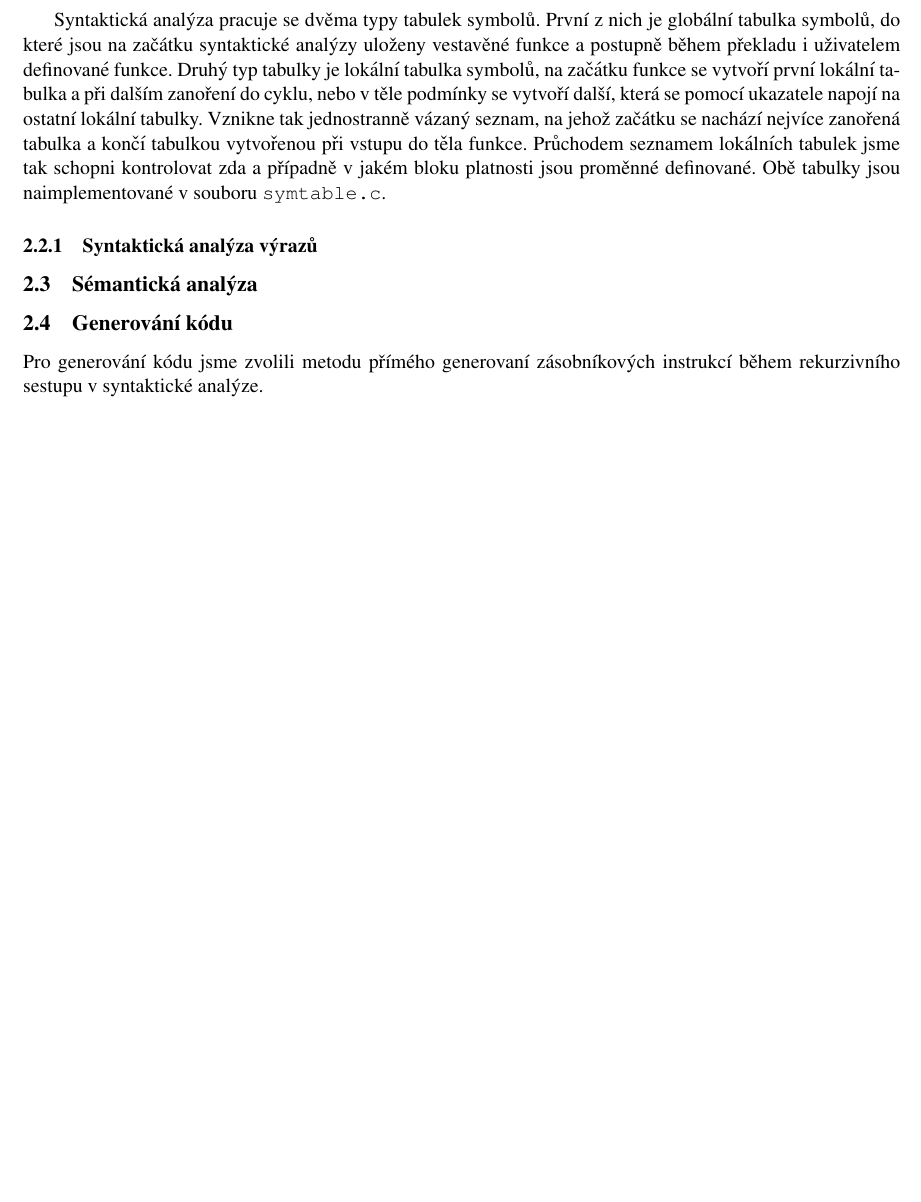
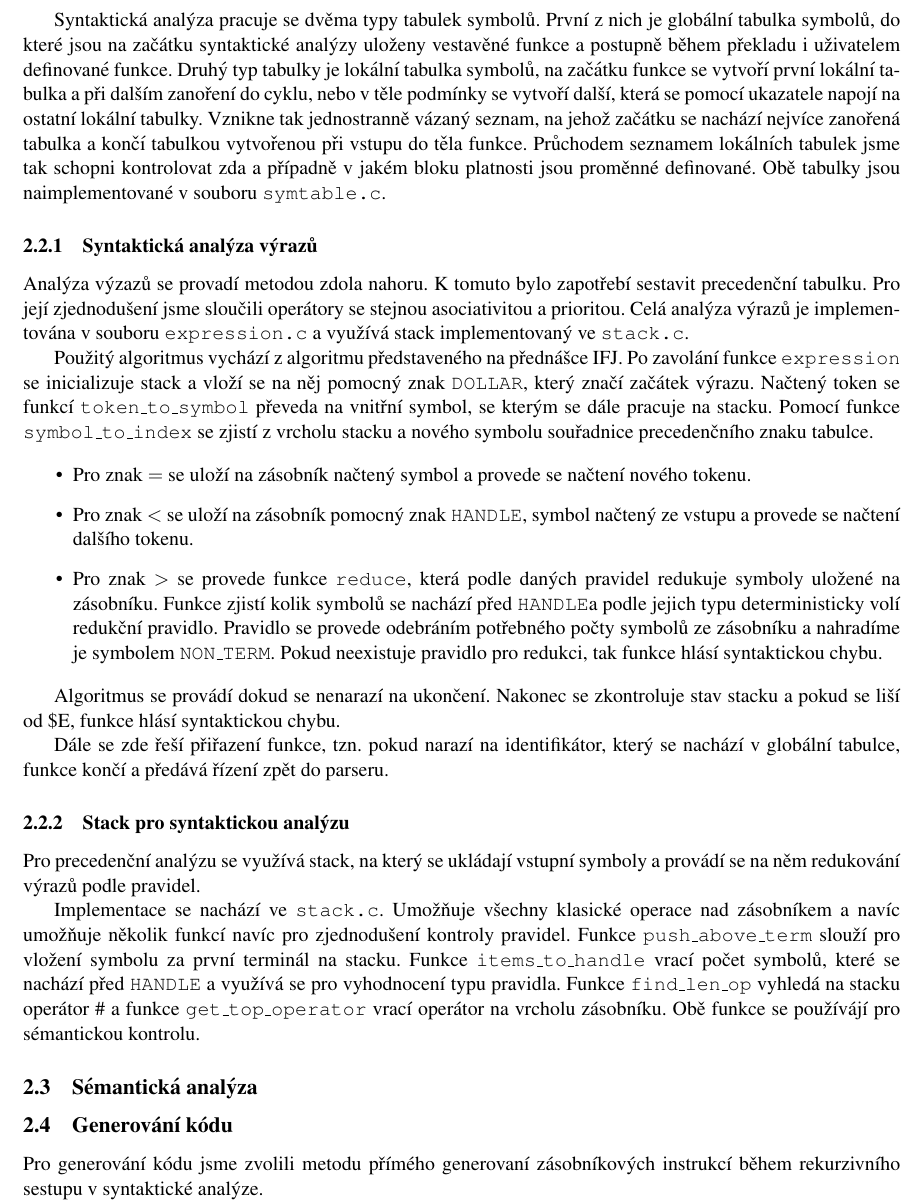
Before and after one commit to AdamZvara/BIT_IFJ2021_team_project, a LaTeX document (doc/dokumentace.tex): part of page 3 of 6, cut so that both start at the same text, the shorter picture padded with empty space. Compiled offline with pdfLaTeX.

Commit message:
add bottom up parsing and stack to doc
Signed-off-by: Booooozer <tomatus777@gmail.com>

```diff
--- a/doc/dokumentace.tex
+++ b/doc/dokumentace.tex
@@ -93,6 +93,45 @@ Během implementace jsme postupně zjišťovali,
  \texttt{symtable.c}.
 
 \subsubsection{Syntaktická analýza výrazů}
+Analýza výzazů se provadí metodou zdola nahoru.
+K tomuto bylo zapotřebí sestavit precedenční tabulku. Pro její zjednodušení jsme sloučili operátory
+se stejnou asociativitou a prioritou. Celá analýza výrazů je implementována v souboru \texttt{expression.c}
+a využívá stack implementovaný ve \texttt{stack.c}.
+
+Použitý algoritmus vychází z algoritmu představeného na přednášce IFJ.
+Po zavolání funkce \texttt{expression} se inicializuje stack a vloží se na něj pomocný znak \texttt{DOLLAR},
+který značí začátek výrazu. Načtený token se funkcí \texttt{token\_to\_symbol} převeda na vnitřní symbol,
+se kterým se dále pracuje na stacku. Pomocí funkce \texttt{symbol\_to\_index} se zjistí z vrcholu stacku
+a nového symbolu souřadnice precedenčního znaku tabulce.
+
+\begin{itemize}
+    \item Pro znak $=$ se uloží na zásobník načtený symbol a provede se načtení nového tokenu.
+    \item Pro znak $<$ se uloží na zásobník pomocný znak \texttt{HANDLE}, symbol načtený ze vstupu
+        a provede se načtení dalšího tokenu.
+    \item Pro znak $>$ se provede funkce \texttt{reduce},
+        která podle daných pravidel redukuje symboly uložené na zásobníku.
+        Funkce zjistí kolik symbolů se nachází před \texttt{HANDLE}a podle jejich typu deterministicky volí
+        redukční pravidlo. Pravidlo se provede odebráním potřebného počty symbolů ze zásobníku
+        a nahradíme je symbolem \texttt{NON\_TERM}.
+        Pokud neexistuje pravidlo pro redukci, tak funkce hlásí syntaktickou chybu.
+\end{itemize}
+
+Algoritmus se provádí dokud se nenarazí na ukončení. Nakonec se zkontroluje stav stacku a pokud se liší od \$E,
+funkce hlásí syntaktickou chybu.
+
+Dále se zde řeší přiřazení funkce, tzn. pokud narazí na identifikátor, který se nachází v globální tabulce,
+funkce končí a předává řízení zpět do parseru.
+
+\subsubsection{Stack pro syntaktickou analýzu}
+Pro precedenční analýzu se využívá stack, na který se ukládají vstupní symboly a provádí se na něm redukování
+výrazů podle pravidel.
+
+Implementace se nachází ve \texttt{stack.c}. Umožňuje všechny klasické operace nad zásobníkem a navíc
+umožňuje několik funkcí navíc pro zjednodušení kontroly pravidel. Funkce \texttt{push\_above\_term} slouží pro
+vložení symbolu za první terminál na stacku. Funkce \texttt{items\_to\_handle} vrací počet symbolů,
+které se nachází před \texttt{HANDLE} a využívá se pro vyhodnocení typu pravidla.
+Funkce \texttt{find\_len\_op} vyhledá na stacku operátor \# a funkce \texttt{get\_top\_operator} vrací operátor
+na vrcholu zásobníku. Obě funkce se používájí pro sémantickou kontrolu.
 
 \subsection{Sémantická analýza}
 
```
Also changed, not shown: doc/dokumentace.tex (2 more changed lines).
